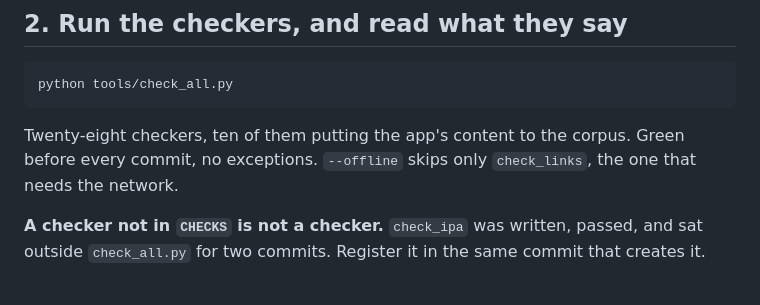
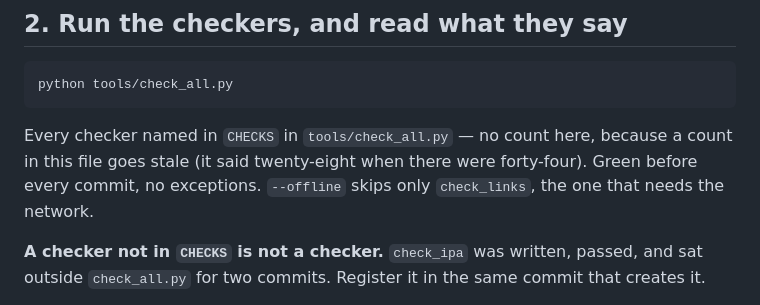
Before and after one commit to kwozymoto/koine-greek, a Markdown page: CLAUDE.md, the part around the change. Drawn GitHub-style.

Commit message:
CLAUDE.md: name the checkers by CHECKS, not by a count
It said "Twenty-eight checkers"; CHECKS lists 44. A number in the file
that is meant to be trusted is the kind of error the file warns against,
so it now points at CHECKS instead. (check_black's "395 of 395" was
checked and is still right.)

Co-Authored-By: Claude Opus 5.5 <noreply@anthropic.com>

````diff
--- a/CLAUDE.md
+++ b/CLAUDE.md
@@ -67,8 +67,9 @@ So, mechanically:
 python tools/check_all.py
 ```
 
-Twenty-eight checkers, ten of them putting the app's content to the corpus.
-Green before every commit, no exceptions. `--offline` skips only
+Every checker named in `CHECKS` in `tools/check_all.py` — no count here,
+because a count in this file goes stale (it said twenty-eight when there
+were forty-four). Green before every commit, no exceptions. `--offline` skips only
 `check_links`, the one that needs the network.
 
 **A checker not in `CHECKS` is not a checker.** `check_ipa` was written,
````
